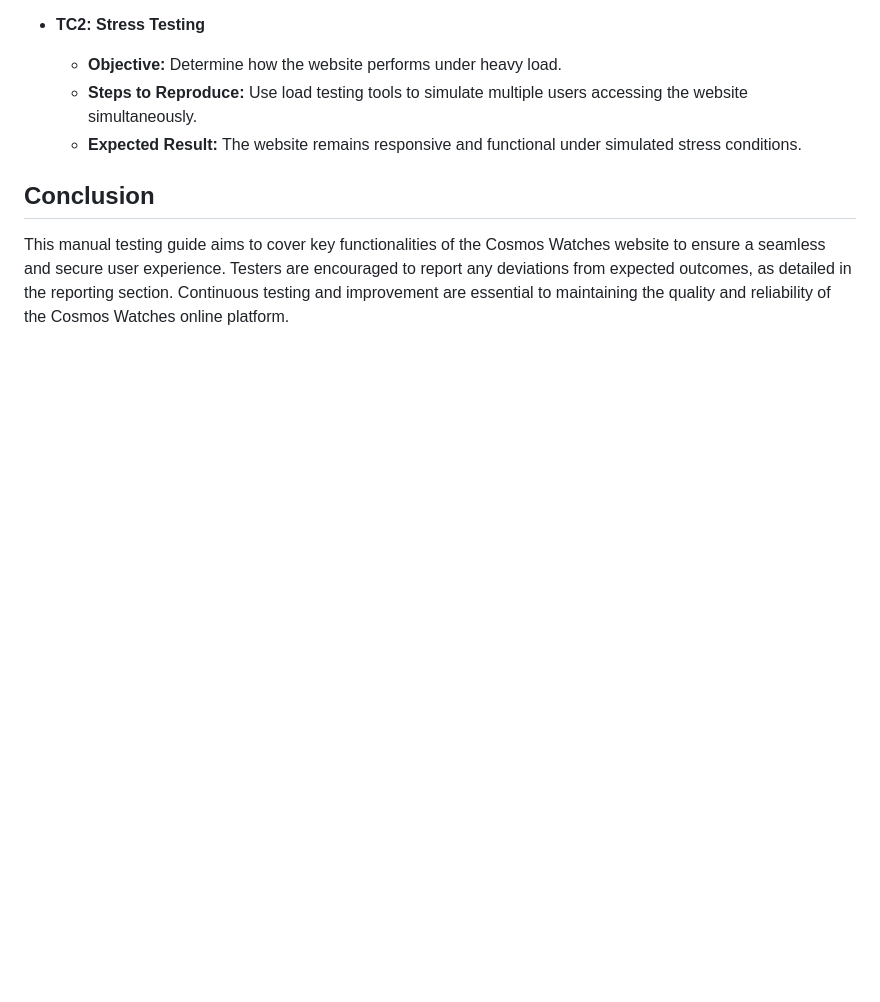
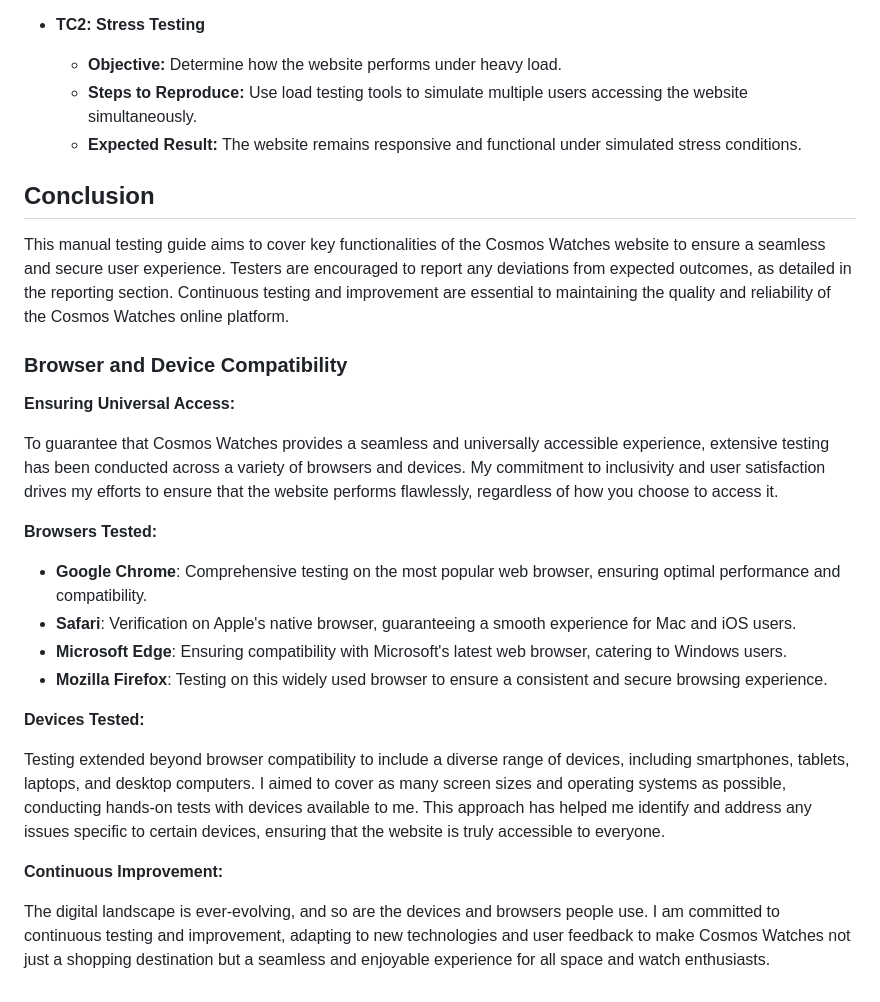
Before and after one commit to Bryaro/pp5, a Markdown page: testing.md, the part around the change. Drawn GitHub-style; blank space fills up the shorter version.

Commit message:
added browsers testing to testing.md

```diff
--- a/testing.md
+++ b/testing.md
@@ -133,3 +133,24 @@ This expanded testing suite is designed to comprehensively assess the functional
 ## Conclusion
 
 This manual testing guide aims to cover key functionalities of the Cosmos Watches website to ensure a seamless and secure user experience. Testers are encouraged to report any deviations from expected outcomes, as detailed in the reporting section. Continuous testing and improvement are essential to maintaining the quality and reliability of the Cosmos Watches online platform.
+
+### Browser and Device Compatibility
+
+**Ensuring Universal Access:**
+
+To guarantee that Cosmos Watches provides a seamless and universally accessible experience, extensive testing has been conducted across a variety of browsers and devices. My commitment to inclusivity and user satisfaction drives my efforts to ensure that the website performs flawlessly, regardless of how you choose to access it.
+
+**Browsers Tested:**
+
+- **Google Chrome**: Comprehensive testing on the most popular web browser, ensuring optimal performance and compatibility.
+- **Safari**: Verification on Apple's native browser, guaranteeing a smooth experience for Mac and iOS users.
+- **Microsoft Edge**: Ensuring compatibility with Microsoft's latest web browser, catering to Windows users.
+- **Mozilla Firefox**: Testing on this widely used browser to ensure a consistent and secure browsing experience.
+
+**Devices Tested:**
+
+Testing extended beyond browser compatibility to include a diverse range of devices, including smartphones, tablets, laptops, and desktop computers. I aimed to cover as many screen sizes and operating systems as possible, conducting hands-on tests with devices available to me. This approach has helped me identify and address any issues specific to certain devices, ensuring that the website is truly accessible to everyone.
+
+**Continuous Improvement:**
+
+The digital landscape is ever-evolving, and so are the devices and browsers people use. I am committed to continuous testing and improvement, adapting to new technologies and user feedback to make Cosmos Watches not just a shopping destination but a seamless and enjoyable experience for all space and watch enthusiasts.
```
